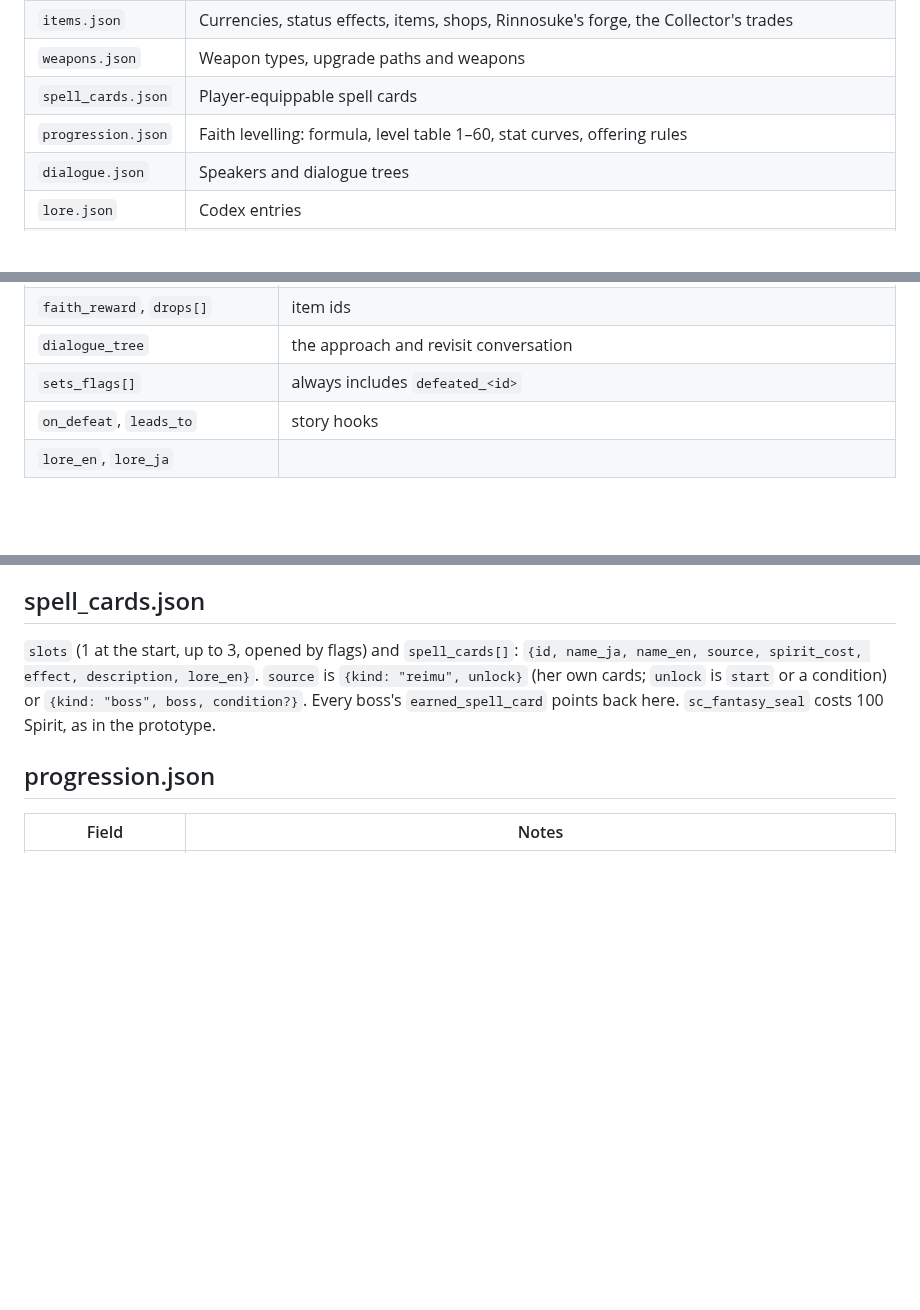
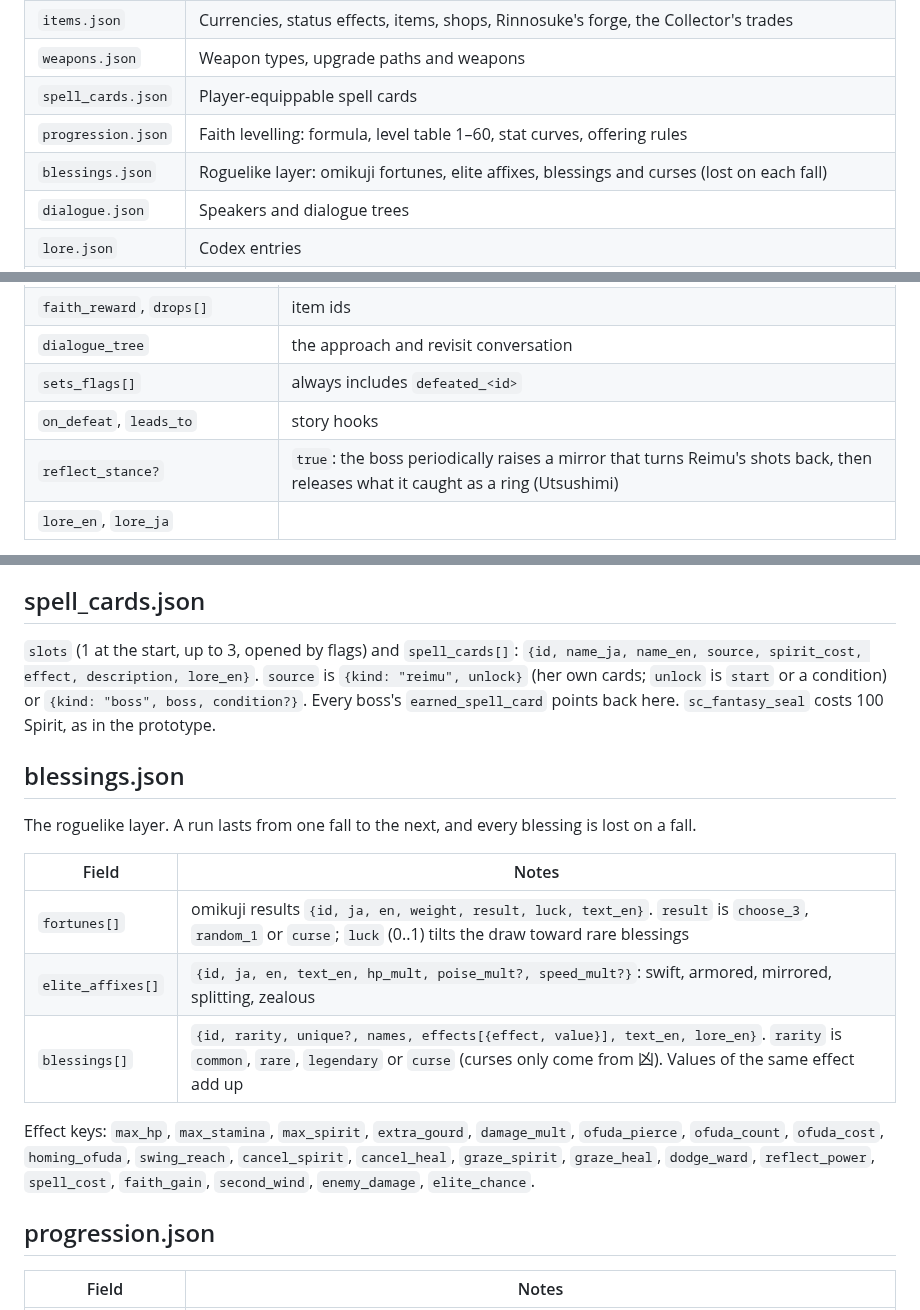
Before and after one commit to liudeha51-droid/-, a Markdown page: data/README.md, 3 parts joined by grey strips. Rendered like a GitHub page; blank space fills up the shorter version.

```diff
--- a/data/README.md
+++ b/data/README.md
@@ -15,6 +15,7 @@ disagree, the docs win and the data should be fixed.
 | `weapons.json` | Weapon types, upgrade paths and weapons |
 | `spell_cards.json` | Player-equippable spell cards |
 | `progression.json` | Faith levelling: formula, level table 1–60, stat curves, offering rules |
+| `blessings.json` | Roguelike layer: omikuji fortunes, elite affixes, blessings and curses (lost on each fall) |
 | `dialogue.json` | Speakers and dialogue trees |
 | `lore.json` | Codex entries |
 | `endings.json` | The state catalogue (stats, flags, derived flags) and the three endings |
@@ -147,6 +148,7 @@ Actions on a dialogue node run when the node is shown. Form: `name` or `name:arg
 | `dialogue_tree` | the approach and revisit conversation |
 | `sets_flags[]` | always includes `defeated_<id>` |
 | `on_defeat`, `leads_to` | story hooks |
+| `reflect_stance?` | `true`: the boss periodically raises a mirror that turns Reimu's shots back, then releases what it caught as a ring (Utsushimi) |
 | `lore_en`, `lore_ja` | |
 
 Cirno's data mirrors the prototype exactly: 700 HP, poise 70, phase 2 at 50%, action ids
@@ -204,6 +206,23 @@ multiplier. `gohei_hakurei` matches the prototype: 14 damage, a 3-hit combo at
 `source` is `{kind: "reimu", unlock}` (her own cards; `unlock` is `start` or a condition) or
 `{kind: "boss", boss, condition?}`. Every boss's `earned_spell_card` points back here.
 `sc_fantasy_seal` costs 100 Spirit, as in the prototype.
+
+## blessings.json
+
+The roguelike layer. A run lasts from one fall to the next, and every blessing is lost
+on a fall.
+
+| Field | Notes |
+|---|---|
+| `fortunes[]` | omikuji results `{id, ja, en, weight, result, luck, text_en}`. `result` is `choose_3`, `random_1` or `curse`; `luck` (0..1) tilts the draw toward rare blessings |
+| `elite_affixes[]` | `{id, ja, en, text_en, hp_mult, poise_mult?, speed_mult?}`: swift, armored, mirrored, splitting, zealous |
+| `blessings[]` | `{id, rarity, unique?, names, effects[{effect, value}], text_en, lore_en}`. `rarity` is `common`, `rare`, `legendary` or `curse` (curses only come from 凶). Values of the same effect add up |
+
+Effect keys: `max_hp`, `max_stamina`, `max_spirit`, `extra_gourd`, `damage_mult`,
+`ofuda_pierce`, `ofuda_count`, `ofuda_cost`, `homing_ofuda`, `swing_reach`,
+`cancel_spirit`, `cancel_heal`, `graze_spirit`, `graze_heal`, `dodge_ward`,
+`reflect_power`, `spell_cost`, `faith_gain`, `second_wind`, `enemy_damage`,
+`elite_chance`.
 
 ## progression.json
 
```
Also changed, not shown: docs/GAME_DESIGN.md (+28 -2 lines), docs/STORY_AND_CHARACTERS.md (+41 -1 lines), docs/screenshots/utsushimi.png (added), 13 other files.
